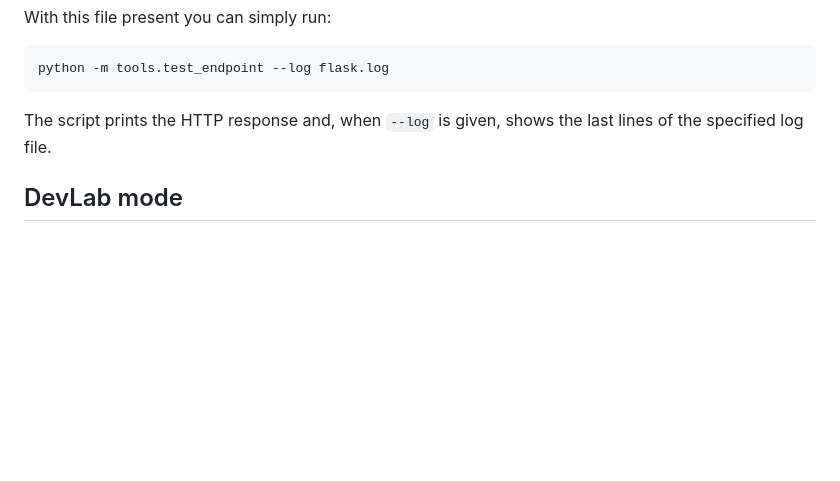
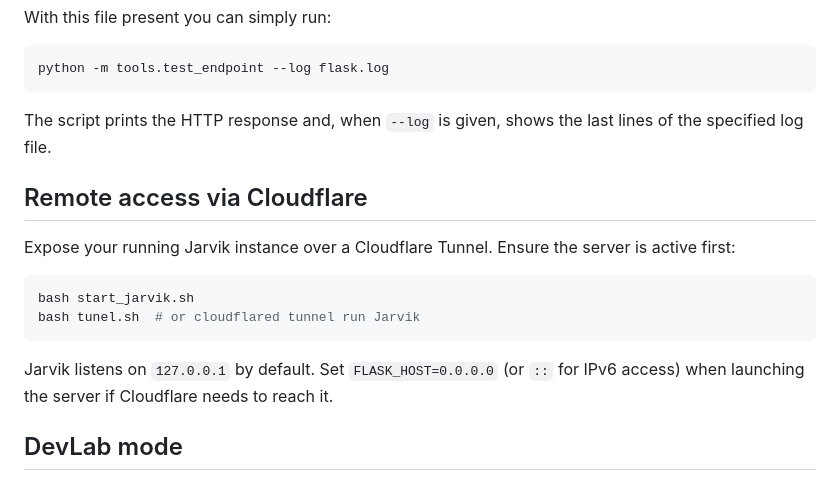
Before and after one commit to Smukanec/Jarvik_W, a Markdown page: README.md, the part around the change. Drawn GitHub-style; blank space fills up the shorter version.

Commit message:
docs: add Cloudflare access instructions

````diff
--- a/README.md
+++ b/README.md
@@ -439,6 +439,19 @@ python -m tools.test_endpoint --log flask.log
 The script prints the HTTP response and, when `--log` is given, shows the last
 lines of the specified log file.
 
+## Remote access via Cloudflare
+
+Expose your running Jarvik instance over a Cloudflare Tunnel. Ensure the server
+is active first:
+
+```bash
+bash start_jarvik.sh
+bash tunel.sh  # or cloudflared tunnel run Jarvik
+```
+
+Jarvik listens on `127.0.0.1` by default. Set `FLASK_HOST=0.0.0.0` (or `::` for
+IPv6 access) when launching the server if Cloudflare needs to reach it.
+
 ## DevLab mode
 
 When a `devlab_config.json` file with a `url` field exists in the repository
````
